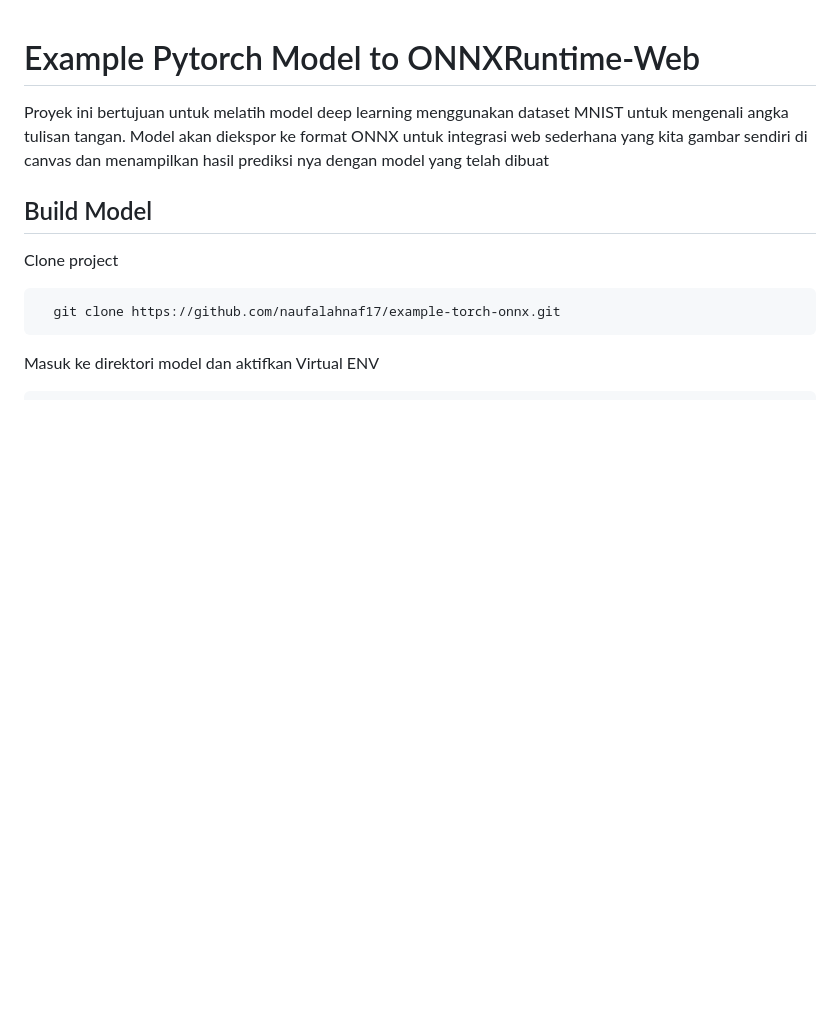
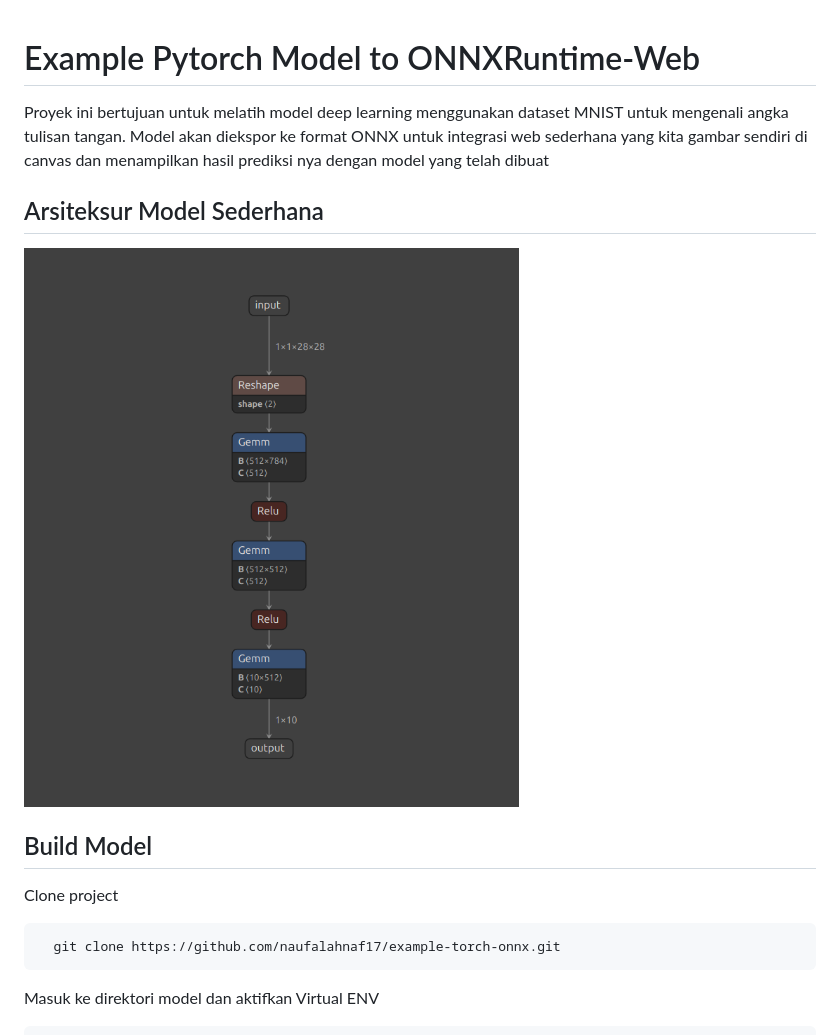
Before and after one commit to naufalahnaf17/example-torch-onnx, a Markdown page: README.md, the part around the change. Rendered like a GitHub page; pictures changed too: screenshot/ss_2.png (added); blank space fills up the shorter version.

Commit message:
Arsitektur Model

```diff
--- a/README.md
+++ b/README.md
@@ -2,6 +2,8 @@
 
 Proyek ini bertujuan untuk melatih model deep learning menggunakan dataset MNIST untuk mengenali angka tulisan tangan. Model akan diekspor ke format ONNX untuk integrasi web sederhana yang kita gambar sendiri di canvas dan menampilkan hasil prediksi nya dengan model yang telah dibuat
 
+## Arsiteksur Model Sederhana
+![Aristektur Model](screenshot/ss_2.png)
 
 ## Build Model
 
```
